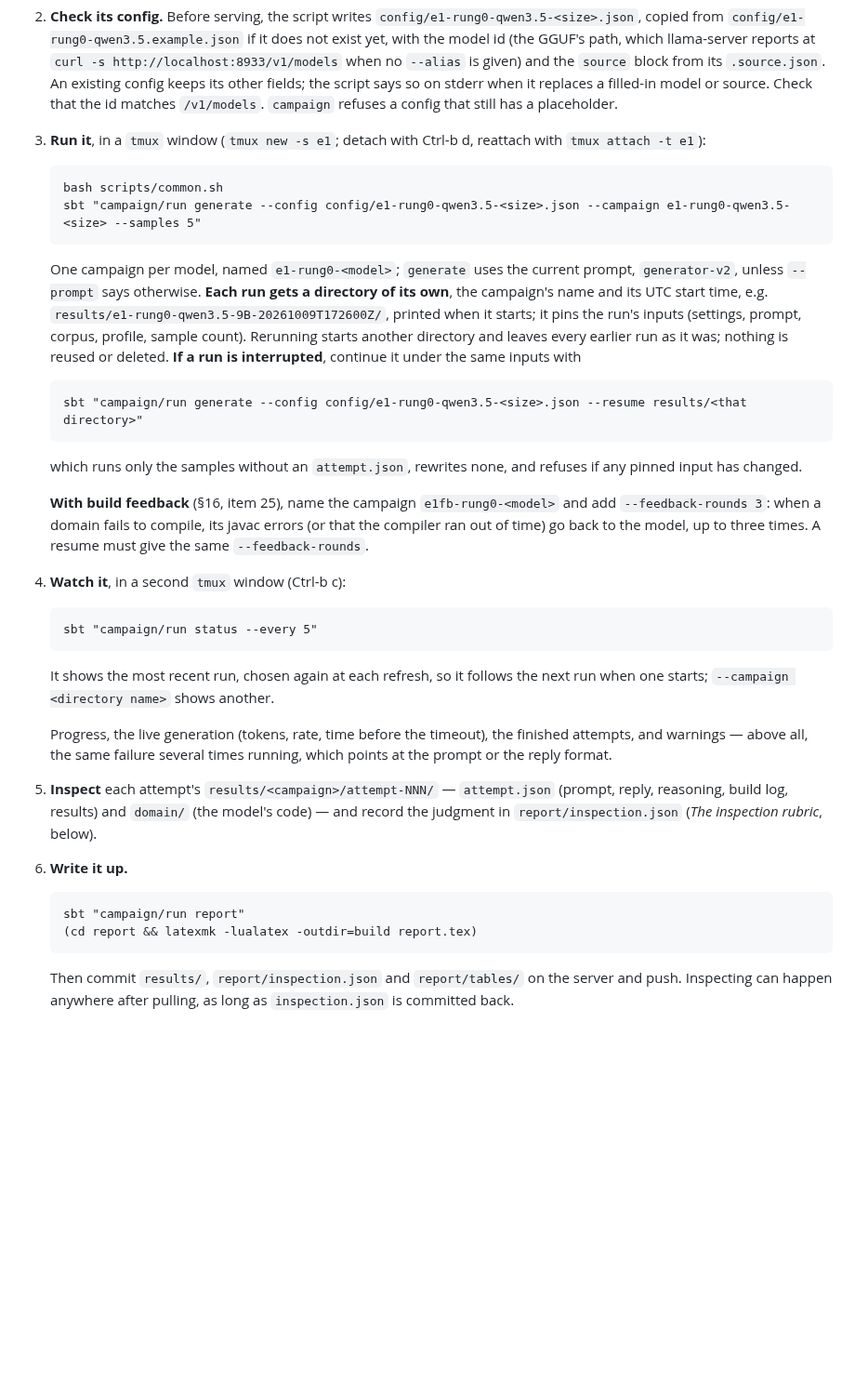
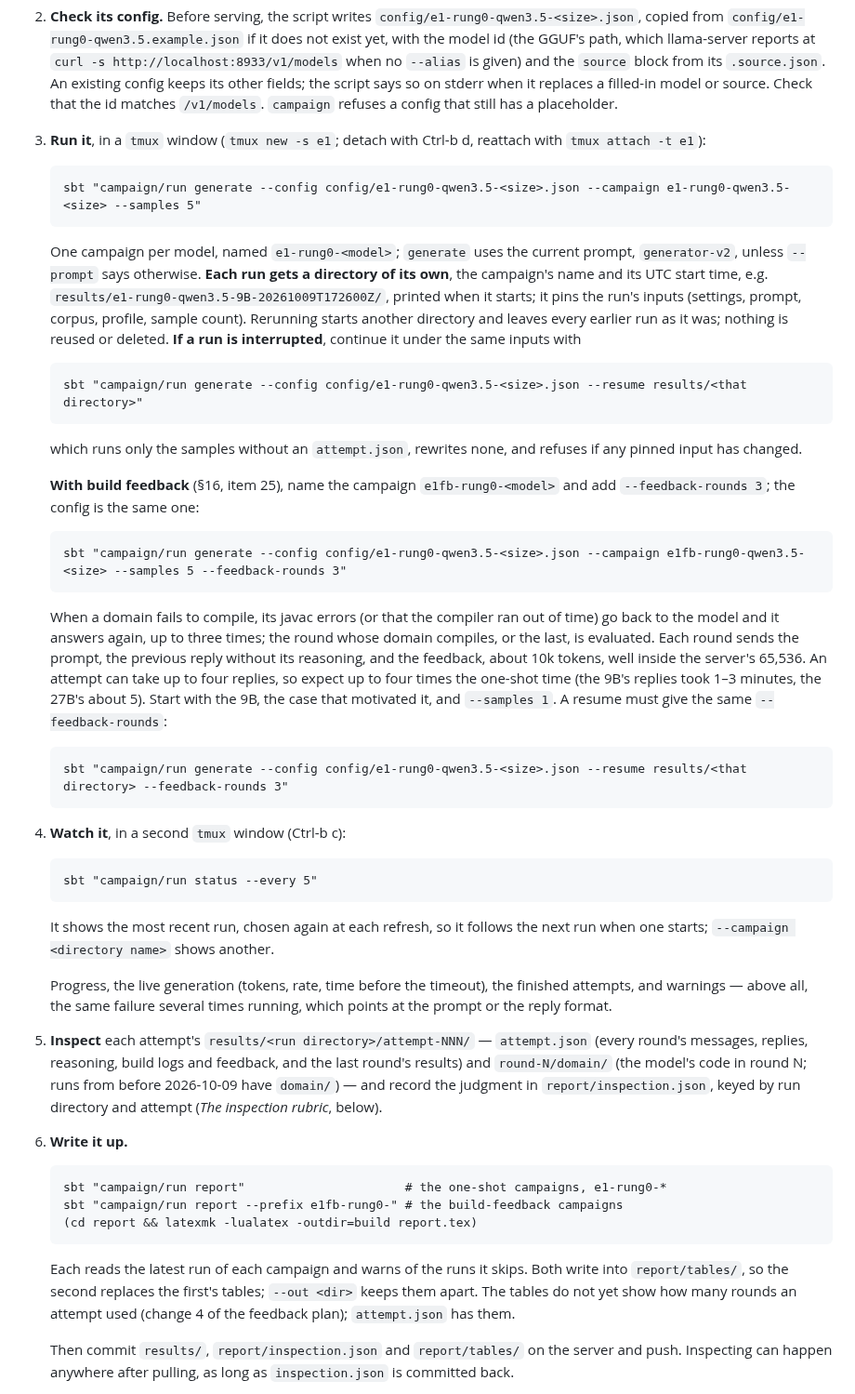
Before and after one commit to ftc/program_analysis_generator, a Markdown page: experiments.md, the part around one of its changes. Shown at 93% size. Rendered like a GitHub page; blank space fills up the shorter version.

Commit message:
Documentation for feedback experiment

````diff
--- a/experiments.md
+++ b/experiments.md
@@ -78,7 +88,6 @@ missing — but the attempt in progress would be lost.
    reattach with `tmux attach -t e1`):
 
    ```
-   bash scripts/common.sh
    sbt "campaign/run generate --config config/e1-rung0-qwen3.5-<size>.json --campaign e1-rung0-qwen3.5-<size> --samples 5"
    ```
 
@@ -98,10 +107,27 @@ missing — but the attempt in progress would be lost.
    which runs only the samples without an `attempt.json`, rewrites none, and
    refuses if any pinned input has changed.
 
-   **With build feedback** (§16, item 25), name the campaign `e1fb-rung0-<model>`
-   and add `--feedback-rounds 3`: when a domain fails to compile, its javac
-   errors (or that the compiler ran out of time) go back to the model, up to
-   three times. A resume must give the same `--feedback-rounds`.
+   **With build feedback** (§16, item 25), name the campaign
+   `e1fb-rung0-<model>` and add `--feedback-rounds 3`; the config is the same
+   one:
+
+   ```
+   sbt "campaign/run generate --config config/e1-rung0-qwen3.5-<size>.json --campaign e1fb-rung0-qwen3.5-<size> --samples 5 --feedback-rounds 3"
+   ```
+
+   When a domain fails to compile, its javac errors (or that the compiler ran
+   out of time) go back to the model and it answers again, up to three times;
+   the round whose domain compiles, or the last, is evaluated. Each round
+   sends the prompt, the previous reply without its reasoning, and the
+   feedback, about 10k tokens, well inside the server's 65,536. An attempt can
+   take up to four replies, so expect up to four times the one-shot time (the
+   9B's replies took 1–3 minutes, the 27B's about 5). Start with the 9B, the
+   case that motivated it, and `--samples 1`. A resume must give the same
+   `--feedback-rounds`:
+
+   ```
+   sbt "campaign/run generate --config config/e1-rung0-qwen3.5-<size>.json --resume results/<that directory> --feedback-rounds 3"
+   ```
 4. **Watch it**, in a second `tmux` window (Ctrl-b c):
 
    ```
@@ -114,16 +140,25 @@ missing — but the attempt in progress would be lost.
    Progress, the live generation (tokens, rate, time before the timeout), the
    finished attempts, and warnings — above all, the same failure several times
    running, which points at the prompt or the reply format.
-5. **Inspect** each attempt's `results/<campaign>/attempt-NNN/` — `attempt.json`
-   (prompt, reply, reasoning, build log, results) and `domain/` (the model's
-   code) — and record the judgment in `report/inspection.json`
-   (*The inspection rubric*, below).
+5. **Inspect** each attempt's `results/<run directory>/attempt-NNN/` —
+   `attempt.json` (every round's messages, replies, reasoning, build logs and
+   feedback, and the last round's results) and `round-N/domain/` (the model's
+   code in round N; runs from before 2026-10-09 have `domain/`) — and record
+   the judgment in `report/inspection.json`, keyed by run directory and
+   attempt (*The inspection rubric*, below).
 6. **Write it up.**
 
    ```
-   sbt "campaign/run report"
+   sbt "campaign/run report"                      # the one-shot campaigns, e1-rung0-*
+   sbt "campaign/run report --prefix e1fb-rung0-" # the build-feedback campaigns
    (cd report && latexmk -lualatex -outdir=build report.tex)
    ```
+
+   Each reads the latest run of each campaign and warns of the runs it
+   skips. Both write into `report/tables/`, so the second replaces the first's
+   tables; `--out <dir>` keeps them apart. The tables do not yet show how many
+   rounds an attempt used (change 4 of the feedback plan); `attempt.json` has
+   them.
 
    Then commit `results/`, `report/inspection.json` and `report/tables/` on the
    server and push. Inspecting can happen anywhere after pulling, as long as
````
Also changed, not shown: other parts of experiments.md (+13 -3 lines).
